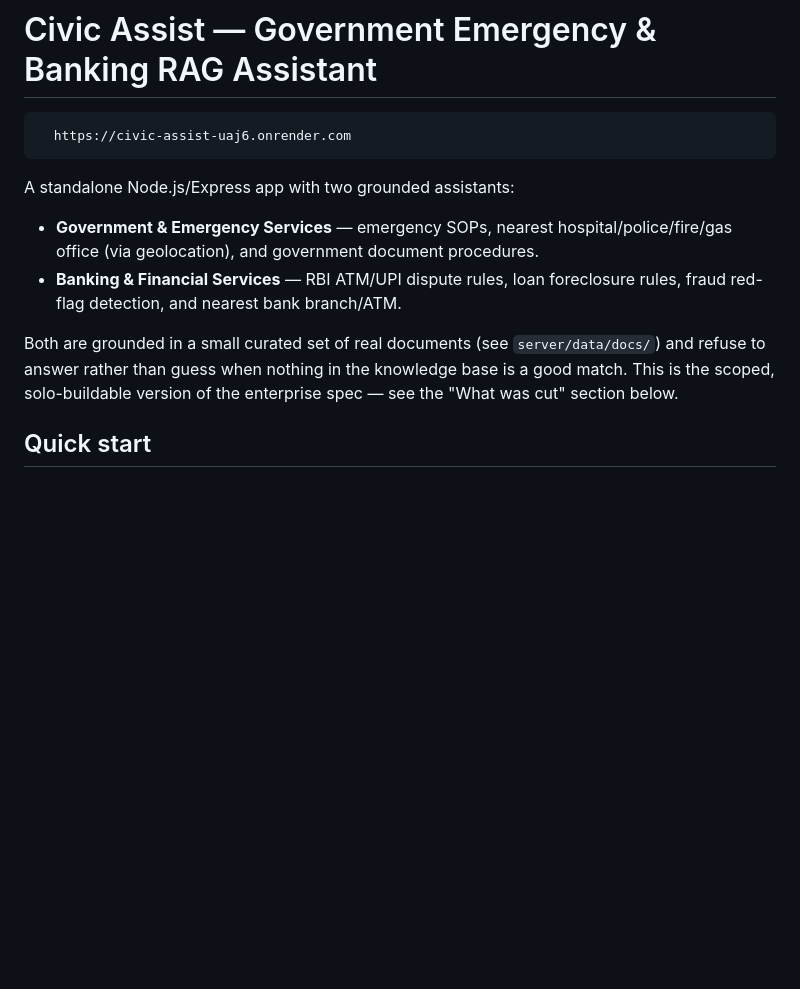
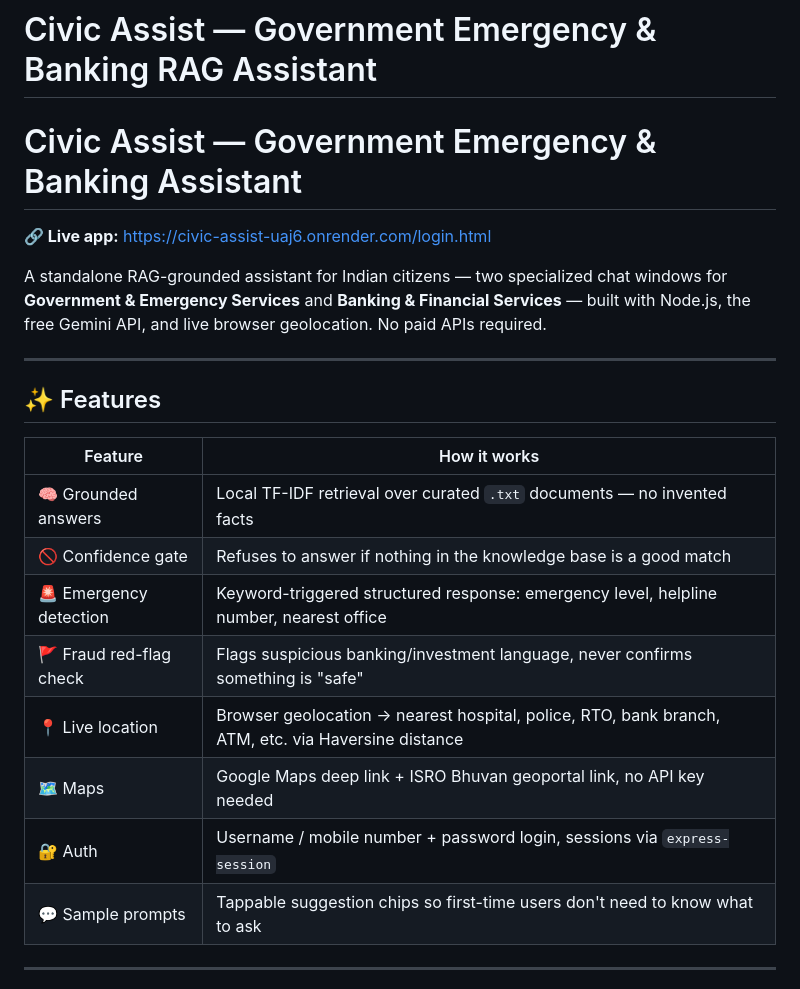
Before and after one commit to LogabalajiGovindharaj/civic-assist, a Markdown page: README.md, the part around one of its changes. Rendered like a GitHub page; blank space fills up the shorter version.

```diff
--- a/README.md
+++ b/README.md
@@ -1,16 +1,24 @@
 # Civic Assist — Government Emergency & Banking RAG Assistant
-      https://civic-assist-uaj6.onrender.com
+# Civic Assist — Government Emergency & Banking Assistant
 
-A standalone Node.js/Express app with two grounded assistants:
+**🔗 Live app:** [https://civic-assist-uaj6.onrender.com/login.html](https://civic-assist-uaj6.onrender.com/login.html)
 
-- **Government & Emergency Services** — emergency SOPs, nearest hospital/police/fire/gas
-  office (via geolocation), and government document procedures.
-- **Banking & Financial Services** — RBI ATM/UPI dispute rules, loan foreclosure rules,
-  fraud red-flag detection, and nearest bank branch/ATM.
+A standalone RAG-grounded assistant for Indian citizens — two specialized chat windows for **Government & Emergency Services** and **Banking & Financial Services** — built with Node.js, the free Gemini API, and live browser geolocation. No paid APIs required.
 
-Both are grounded in a small curated set of real documents (see `server/data/docs/`) and
-refuse to answer rather than guess when nothing in the knowledge base is a good match.
-This is the scoped, solo-buildable version of the enterprise spec — see the "What was
-cut" section below.
+---
 
-## Quick start
+## ✨ Features
+
+| Feature | How it works |
+|---|---|
+| 🧠 Grounded answers | Local TF-IDF retrieval over curated `.txt` documents — no invented facts |
+| 🚫 Confidence gate | Refuses to answer if nothing in the knowledge base is a good match |
+| 🚨 Emergency detection | Keyword-triggered structured response: emergency level, helpline number, nearest office |
+| 🚩 Fraud red-flag check | Flags suspicious banking/investment language, never confirms something is "safe" |
+| 📍 Live location | Browser geolocation → nearest hospital, police, RTO, bank branch, ATM, etc. via Haversine distance |
+| 🗺️ Maps | Google Maps deep link + ISRO Bhuvan geoportal link, no API key needed |
+| 🔐 Auth | Username / mobile number + password login, sessions via `express-session` |
+| 💬 Sample prompts | Tappable suggestion chips so first-time users don't need to know what to ask |
+
+---
+
```
Also changed, not shown: other parts of README.md (+59 -109 lines).
